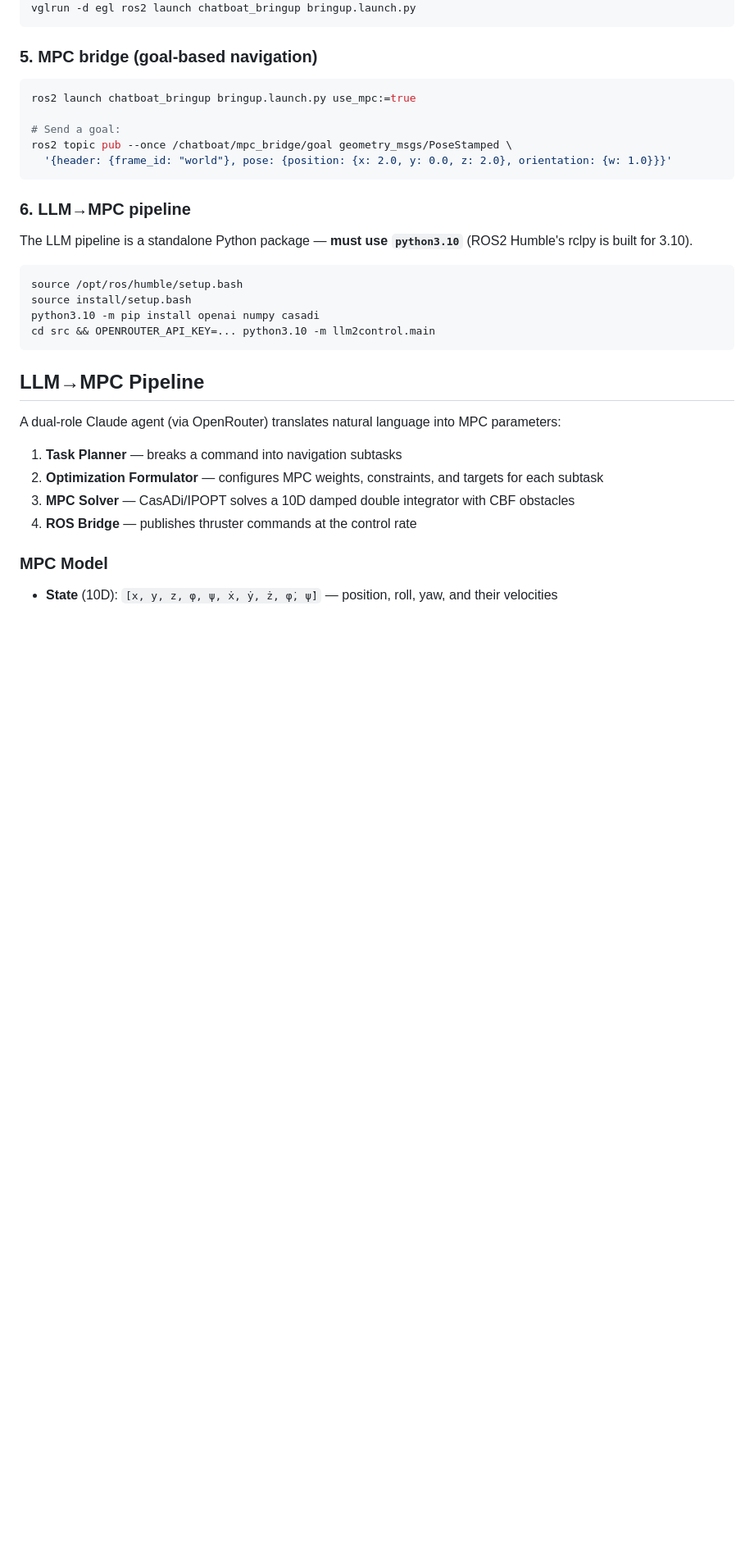
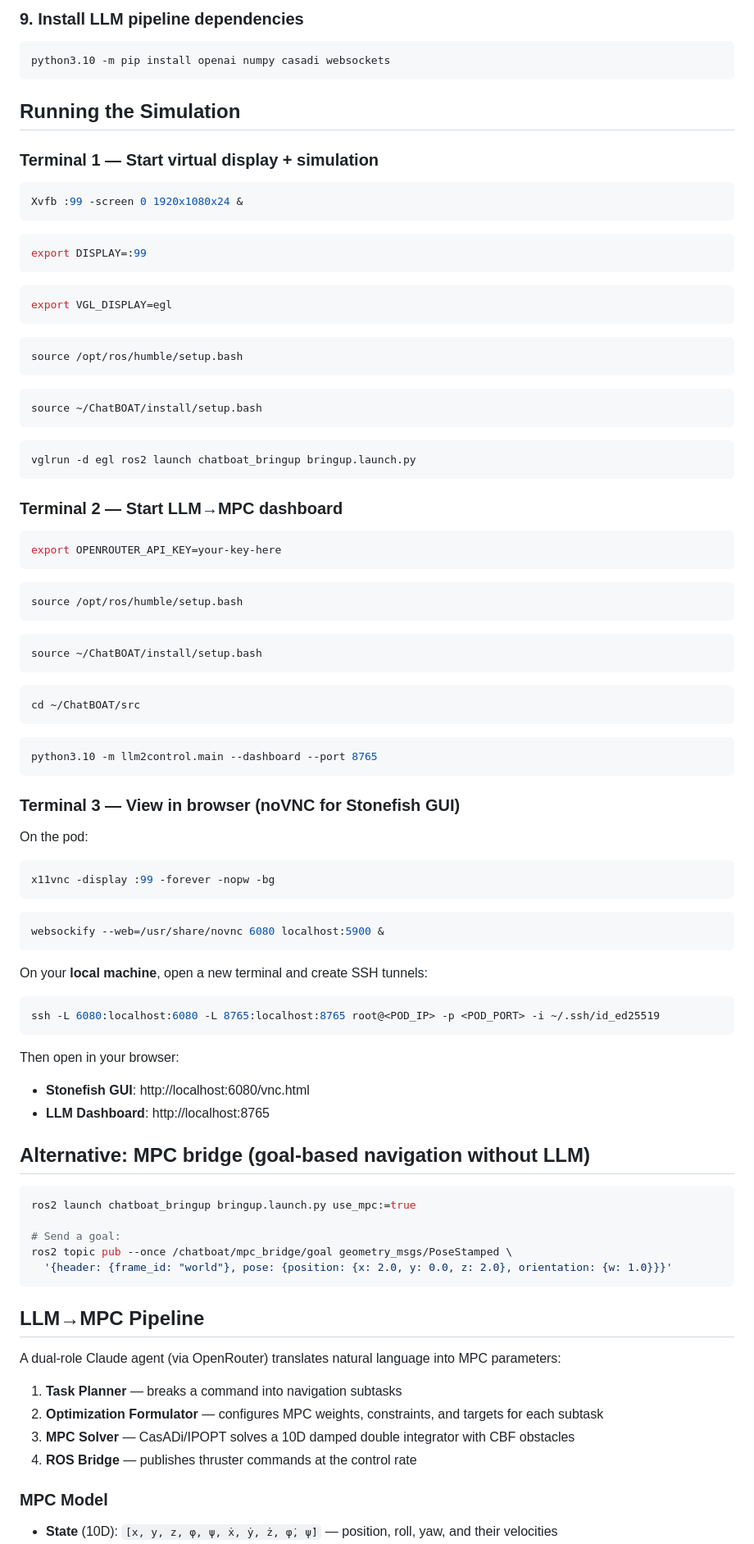
Before and after one commit to filobayesian/ChatBOAT, a Markdown page: README.md, the part around one of its changes. Shown at 82% size. GitHub-like rendering; blank space fills up the shorter version.

````diff
--- a/README.md
+++ b/README.md
@@ -62,7 +150,72 @@ export DISPLAY=:99 && export VGL_DISPLAY=egl
+### 9. Install LLM pipeline dependencies
+
+```bash
+python3.10 -m pip install openai numpy casadi websockets
+```
+
+## Running the Simulation
+
+### Terminal 1 — Start virtual display + simulation
+
+```bash
+Xvfb :99 -screen 0 1920x1080x24 &
+```
+```bash
+export DISPLAY=:99
+```
+```bash
+export VGL_DISPLAY=egl
+```
+```bash
+source /opt/ros/humble/setup.bash
+```
+```bash
+source ~/ChatBOAT/install/setup.bash
+```
+```bash
 vglrun -d egl ros2 launch chatboat_bringup bringup.launch.py
 ```
 
-### 5. MPC bridge (goal-based navigation)
+### Terminal 2 — Start LLM→MPC dashboard
+
+```bash
+export OPENROUTER_API_KEY=your-key-here
+```
+```bash
+source /opt/ros/humble/setup.bash
+```
+```bash
+source ~/ChatBOAT/install/setup.bash
+```
+```bash
+cd ~/ChatBOAT/src
+```
+```bash
+python3.10 -m llm2control.main --dashboard --port 8765
+```
+
+### Terminal 3 — View in browser (noVNC for Stonefish GUI)
+
+On the pod:
+
+```bash
+x11vnc -display :99 -forever -nopw -bg
+```
+```bash
+websockify --web=/usr/share/novnc 6080 localhost:5900 &
+```
+
+On your **local machine**, open a new terminal and create SSH tunnels:
+
+```bash
+ssh -L 6080:localhost:6080 -L 8765:localhost:8765 root@<POD_IP> -p <POD_PORT> -i ~/.ssh/id_ed25519
+```
+
+Then open in your browser:
+- **Stonefish GUI**: http://localhost:6080/vnc.html
+- **LLM Dashboard**: http://localhost:8765
+
+## Alternative: MPC bridge (goal-based navigation without LLM)
 
 ```bash
 ros2 launch chatboat_bringup bringup.launch.py use_mpc:=true
@@ -70,17 +223,6 @@ ros2 launch chatboat_bringup bringup.launch.py use_mpc:=true
 # Send a goal:
 ros2 topic pub --once /chatboat/mpc_bridge/goal geometry_msgs/PoseStamped \
   '{header: {frame_id: "world"}, pose: {position: {x: 2.0, y: 0.0, z: 2.0}, orientation: {w: 1.0}}}'
-```
-
-### 6. LLM→MPC pipeline
-
-The LLM pipeline is a standalone Python package — **must use `python3.10`** (ROS2 Humble's rclpy is built for 3.10).
-
-```bash
-source /opt/ros/humble/setup.bash
-source install/setup.bash
-python3.10 -m pip install openai numpy casadi
-cd src && OPENROUTER_API_KEY=... python3.10 -m llm2control.main
 ```
 
 ## LLM→MPC Pipeline
````
Also changed, not shown: other parts of README.md (+139 -34 lines).
